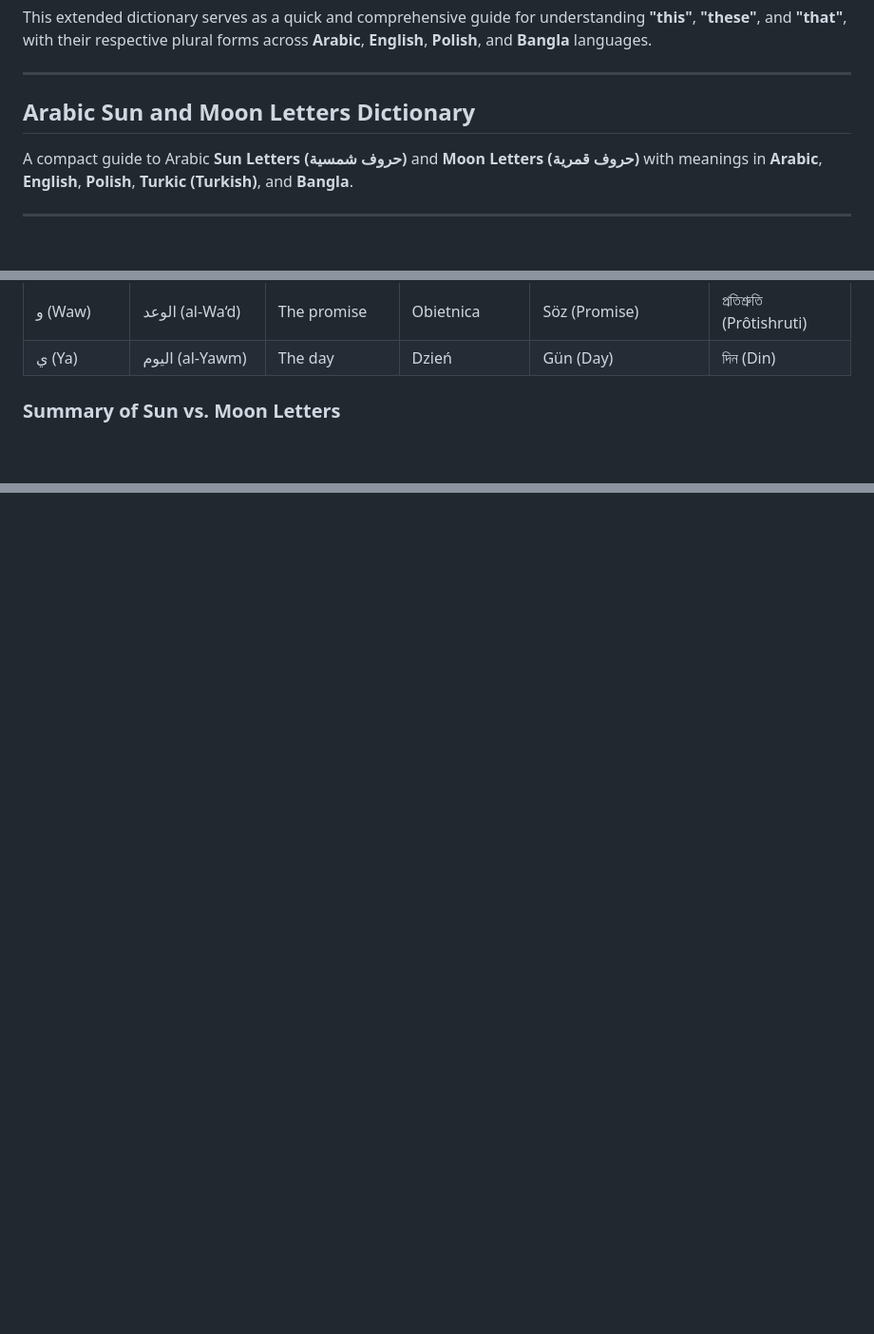
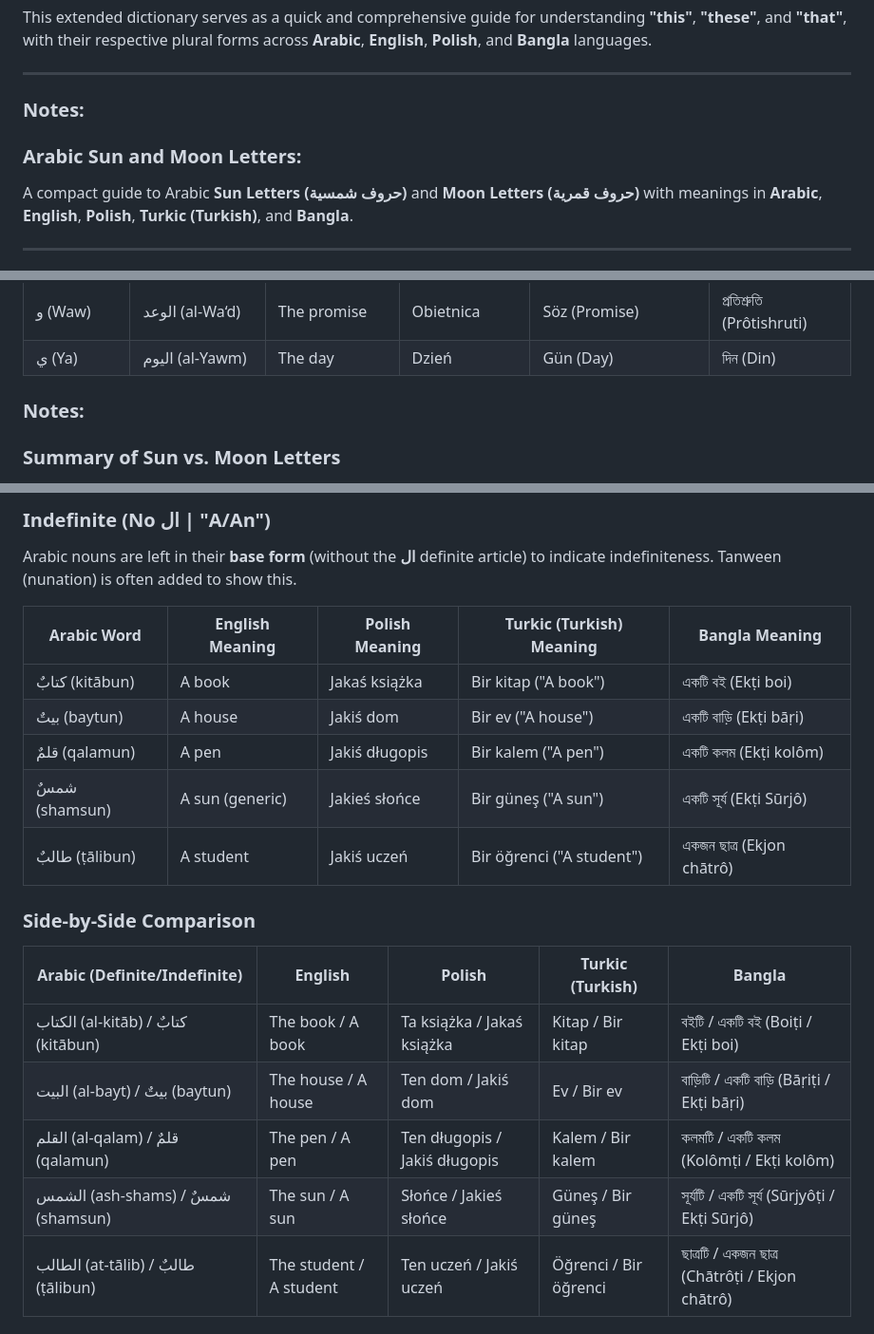
Before and after one commit to smaruf/python-study, a Markdown page: src/learning-arabic/README.md, 3 parts joined by grey strips. Shown at 95% size. GitHub-like rendering; blank space fills up the shorter version.

```diff
--- a/src/learning-arabic/README.md
+++ b/src/learning-arabic/README.md
@@ -122,7 +121,8 @@
 This extended dictionary serves as a quick and comprehensive guide for understanding **"this"**, **"these"**, and **"that"**, with their respective plural forms across **Arabic**, **English**, **Polish**, and **Bangla** languages.
 
 ---
-## Arabic Sun and Moon Letters Dictionary
+### Notes:
+### Arabic Sun and Moon Letters:
 A compact guide to Arabic **Sun Letters (حروف شمسية)** and **Moon Letters (حروف قمرية)** with meanings in **Arabic**, **English**, **Polish**, **Turkic (Turkish)**, and **Bangla**.
 
 ---
@@ -167,7 +167,7 @@ Moon letters are the 14 letters where the definite article **'al-' (ال)** is f
 | ه (Ha)           | الهواء (al-Hawā')       | The air             | Powietrze              | Hava (Air)                | বাতাস (Bātās)             |
 | و (Waw)          | الوعد (al-Wa‘d)         | The promise         | Obietnica              | Söz (Promise)             | প্রতিশ্রুতি (Prôtishruti)  |
 | ي (Ya)           | اليوم (al-Yawm)         | The day             | Dzień                  | Gün (Day)                 | দিন (Din)                 |
-
+### Notes:
 ### **Summary of Sun vs. Moon Letters**
 
 - **Sun Letters (حروف شمسية)**: The **ل** in **ال** (the definite article) is **not pronounced**. Instead, it assimilates with the following letter.
@@ -179,0 +202,22 @@ This table provides a compact reference for understanding **Sun** and **Moon let
+### **Indefinite (No ال | "A/An")**
+
+Arabic nouns are left in their **base form** (without the **ال** definite article) to indicate indefiniteness. Tanween (nunation) is often added to show this.
+
+| Arabic Word           | English Meaning       | Polish Meaning      | Turkic (Turkish) Meaning | Bangla Meaning        |
+|------------------------|-----------------------|---------------------|---------------------------|-----------------------|
+| كتابٌ (kitābun)        | A book               | Jakaś książka       | Bir kitap ("A book")      | একটি বই (Ekṭi boi)    |
+| بيتٌ (baytun)          | A house              | Jakiś dom           | Bir ev ("A house")        | একটি বাড়ি (Ekṭi bāṛi) |
+| قلمٌ (qalamun)         | A pen                | Jakiś długopis      | Bir kalem ("A pen")       | একটি কলম (Ekṭi kolôm) |
+| شمسٌ (shamsun)         | A sun (generic)      | Jakieś słońce       | Bir güneş ("A sun")       | একটি সূর্য (Ekṭi Sūrjô)|
+| طالبٌ (ṭālibun)        | A student            | Jakiś uczeń         | Bir öğrenci ("A student") | একজন ছাত্র (Ekjon chātrô)|
+
+
+### **Side-by-Side Comparison**
+| Arabic (Definite/Indefinite)       | English               | Polish                  | Turkic (Turkish)       | Bangla                            |
+|------------------------------------|-----------------------|-------------------------|------------------------|------------------------------------|
+| الكتاب (al-kitāb) / كتابٌ (kitābun)| The book / A book     | Ta książka / Jakaś książka | Kitap / Bir kitap       | বইটি / একটি বই (Boiṭi / Ekṭi boi) |
+| البيت (al-bayt) / بيتٌ (baytun)    | The house / A house   | Ten dom / Jakiś dom     | Ev / Bir ev            | বাড়িটি / একটি বাড়ি (Bāṛiṭi / Ekṭi bāṛi) |
+| القلم (al-qalam) / قلمٌ (qalamun)  | The pen / A pen       | Ten długopis / Jakiś długopis | Kalem / Bir kalem       | কলমটি / একটি কলম (Kolômṭi / Ekṭi kolôm) |
+| الشمس (ash-shams) / شمسٌ (shamsun)| The sun / A sun       | Słońce / Jakieś słońce  | Güneş / Bir güneş      | সূর্যটি / একটি সূর্য (Sūrjyôṭi / Ekṭi Sūrjô) |
+| الطالب (at-tālib) / طالبٌ (ṭālibun)| The student / A student| Ten uczeń / Jakiś uczeń | Öğrenci / Bir öğrenci  | ছাত্রটি / একজন ছাত্র (Chātrôṭi / Ekjon chātrô)|
+
```
Also changed, not shown: other parts of src/learning-arabic/README.md (+37 -1 lines).
